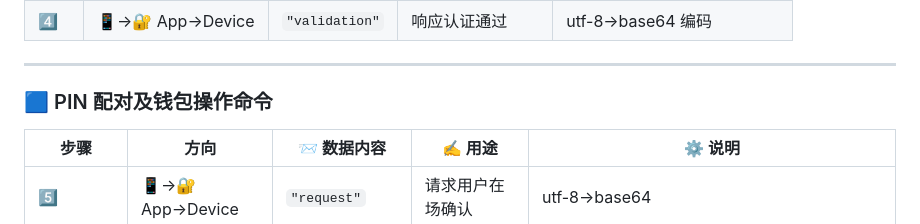
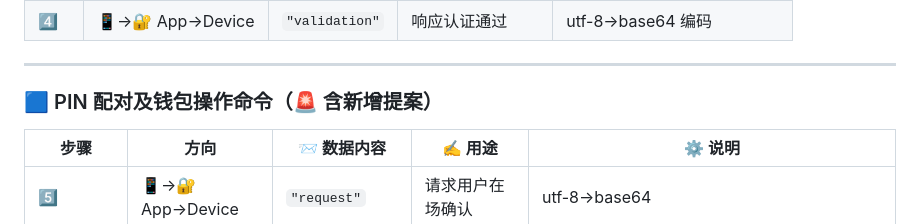
Before and after one commit to LIKKIM/LIKKIM_App, a Markdown page: docs/App与嵌入式通讯协议0903.md, the part around one of its changes. Drawn GitHub-style.

```diff
--- a/docs/App与嵌入式通讯协议0903.md
+++ b/docs/App与嵌入式通讯协议0903.md
@@ -11,7 +11,7 @@
 
 ---
 
-### 🟦 PIN 配对及钱包操作命令
+### 🟦 PIN 配对及钱包操作命令（🚨 含新增提案）
 
 | 步骤                                   | 方向                         | 📨 数据内容                      | ✍️ 用途                           | ⚙️ 说明                                                                                                                                                                                                           |
 | -------------------------------------- | ---------------------------- | -------------------------------- | --------------------------------- | ----------------------------------------------------------------------------------------------------------------------------------------------------------------------------------------------------------------- |
```
Also changed, not shown: other parts of docs/App与嵌入式通讯协议0903.md (+22 -11 lines).
